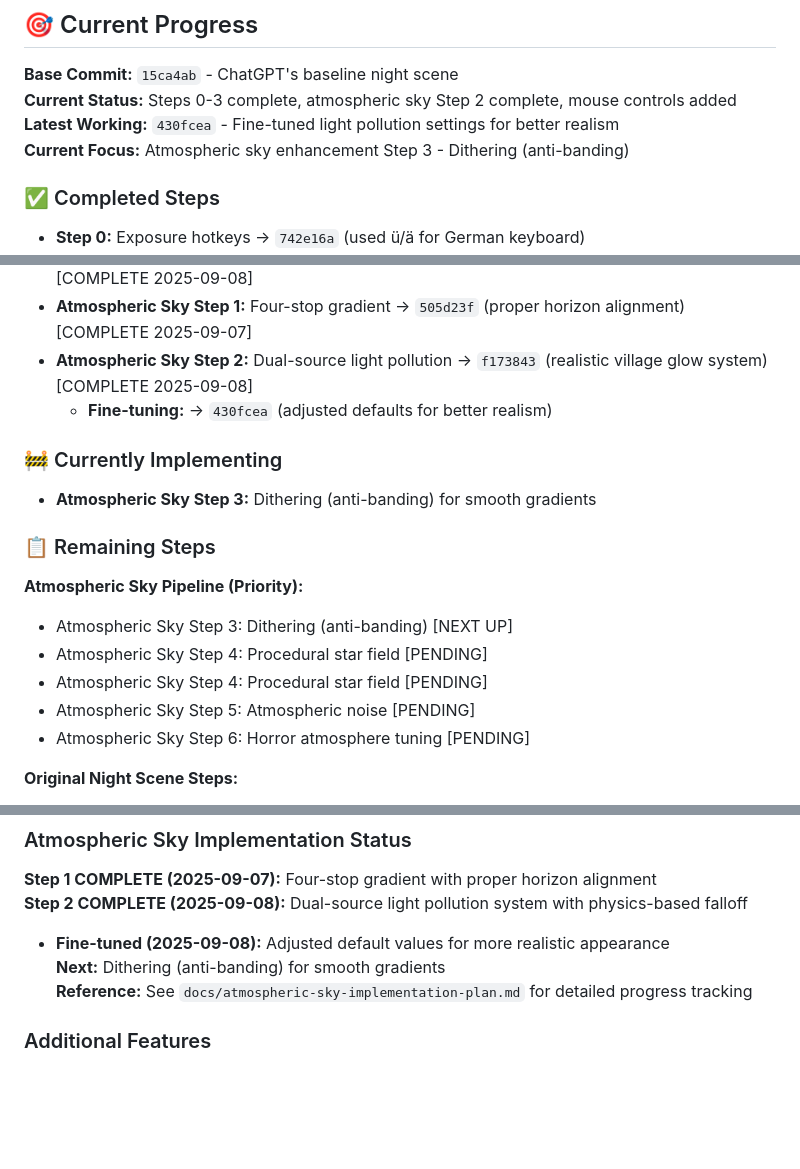
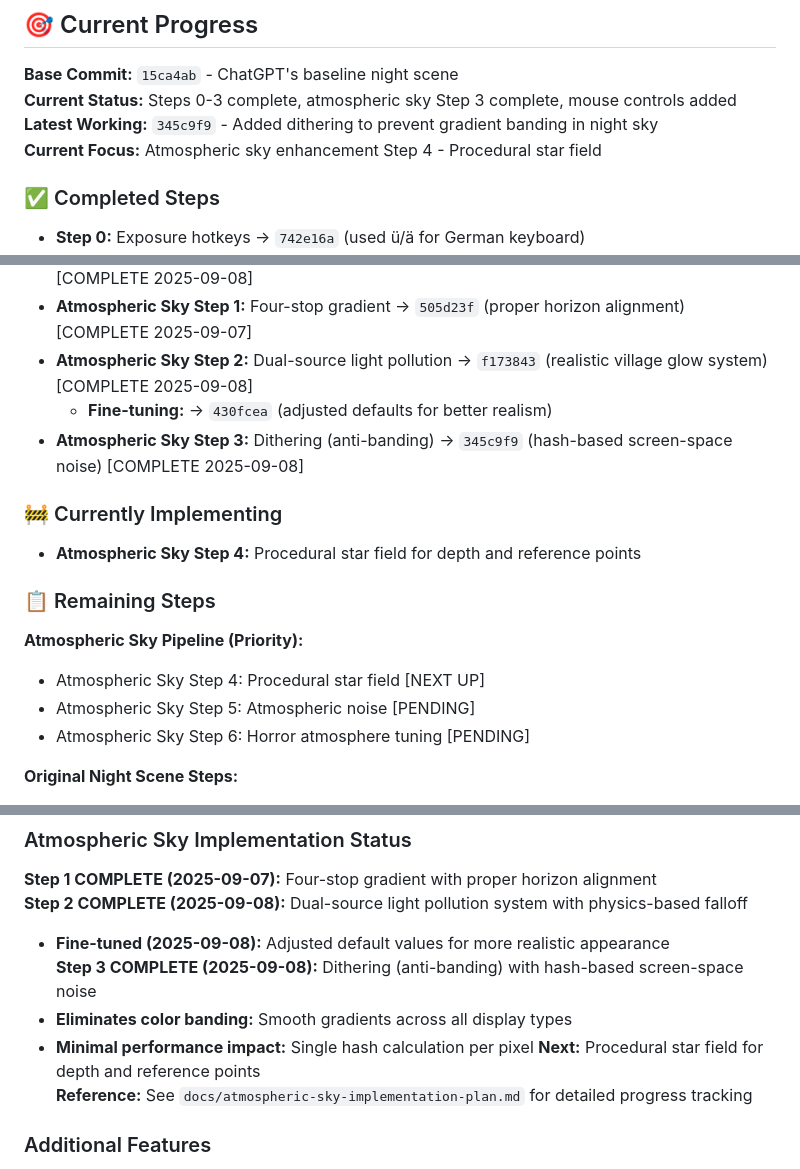
Before and after one commit to LLMinem/horror-game-hedwig, a Markdown page: docs/night-scene-makeover-guide.md, 3 parts joined by grey strips. GitHub-like rendering; blank space fills up the shorter version.

```diff
--- a/docs/night-scene-makeover-guide.md
+++ b/docs/night-scene-makeover-guide.md
@@ -3,9 +3,9 @@
 ## 🎯 Current Progress
 
 **Base Commit:** `15ca4ab` - ChatGPT's baseline night scene
-**Current Status:** Steps 0-3 complete, atmospheric sky Step 2 complete, mouse controls added
-**Latest Working:** `430fcea` - Fine-tuned light pollution settings for better realism
-**Current Focus:** Atmospheric sky enhancement Step 3 - Dithering (anti-banding)
+**Current Status:** Steps 0-3 complete, atmospheric sky Step 3 complete, mouse controls added
+**Latest Working:** `345c9f9` - Added dithering to prevent gradient banding in night sky
+**Current Focus:** Atmospheric sky enhancement Step 4 - Procedural star field
 
 ### ✅ Completed Steps
 
@@ -18,17 +18,16 @@
 - **Atmospheric Sky Step 1:** Four-stop gradient → `505d23f` (proper horizon alignment) [COMPLETE 2025-09-07]
 - **Atmospheric Sky Step 2:** Dual-source light pollution → `f173843` (realistic village glow system) [COMPLETE 2025-09-08]
   - **Fine-tuning:** → `430fcea` (adjusted defaults for better realism)
+- **Atmospheric Sky Step 3:** Dithering (anti-banding) → `345c9f9` (hash-based screen-space noise) [COMPLETE 2025-09-08]
 
 ### 🚧 Currently Implementing
 
-- **Atmospheric Sky Step 3:** Dithering (anti-banding) for smooth gradients
+- **Atmospheric Sky Step 4:** Procedural star field for depth and reference points
 
 ### 📋 Remaining Steps
 
 **Atmospheric Sky Pipeline (Priority):**
-- Atmospheric Sky Step 3: Dithering (anti-banding) [NEXT UP]
-- Atmospheric Sky Step 4: Procedural star field [PENDING]
-- Atmospheric Sky Step 4: Procedural star field [PENDING]
+- Atmospheric Sky Step 4: Procedural star field [NEXT UP]
 - Atmospheric Sky Step 5: Atmospheric noise [PENDING]
 - Atmospheric Sky Step 6: Horror atmosphere tuning [PENDING]
 
@@ -330,7 +329,10 @@ Current focus: **Atmospheric sky enhancement** following the detailed plan in `a
 **Step 1 COMPLETE (2025-09-07):** Four-stop gradient with proper horizon alignment
 **Step 2 COMPLETE (2025-09-08):** Dual-source light pollution system with physics-based falloff
 - **Fine-tuned (2025-09-08):** Adjusted default values for more realistic appearance
-**Next:** Dithering (anti-banding) for smooth gradients
+**Step 3 COMPLETE (2025-09-08):** Dithering (anti-banding) with hash-based screen-space noise
+- **Eliminates color banding:** Smooth gradients across all display types
+- **Minimal performance impact:** Single hash calculation per pixel
+**Next:** Procedural star field for depth and reference points
 **Reference:** See `docs/atmospheric-sky-implementation-plan.md` for detailed progress tracking
 
 ### Additional Features
```
Also changed, not shown: docs/atmospheric-sky-implementation-plan.md (+19 -8 lines).
